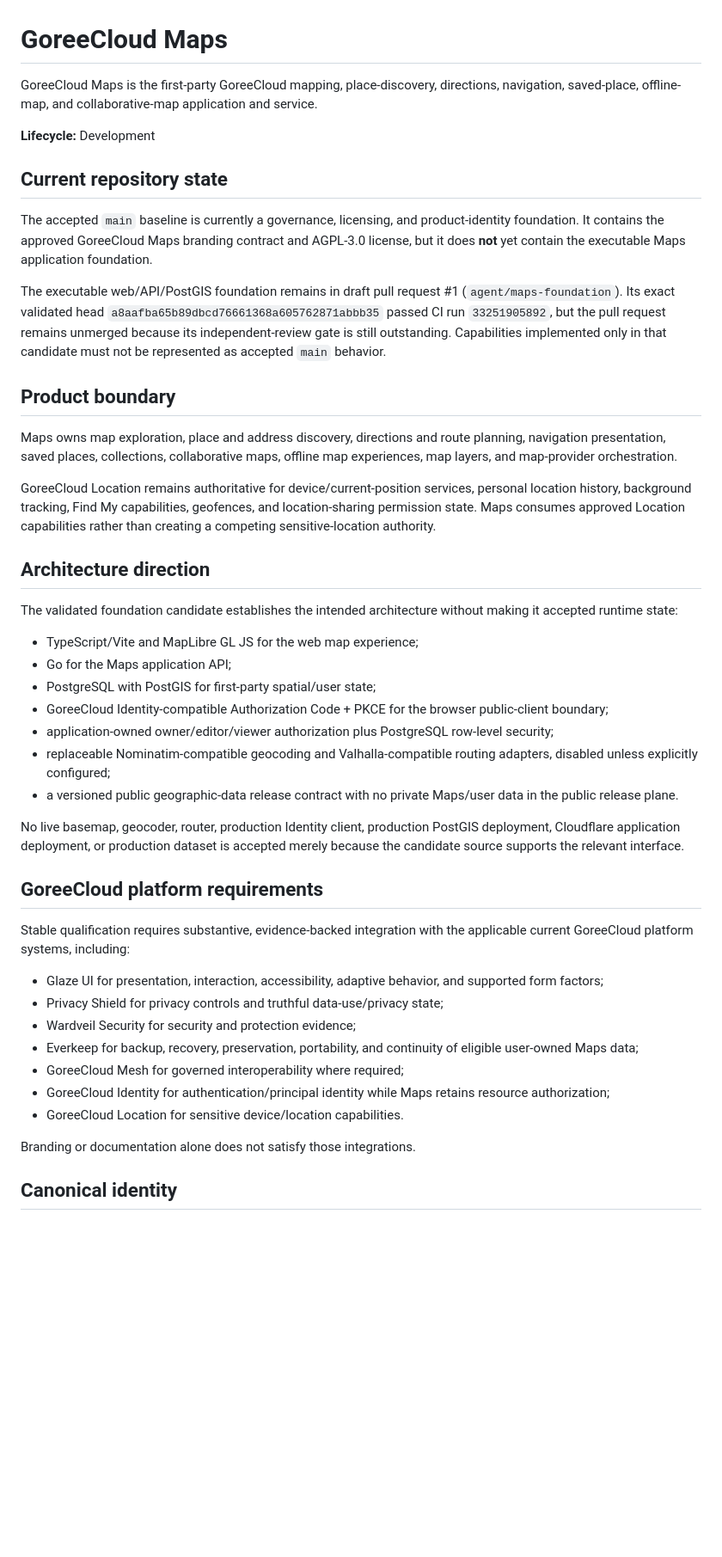
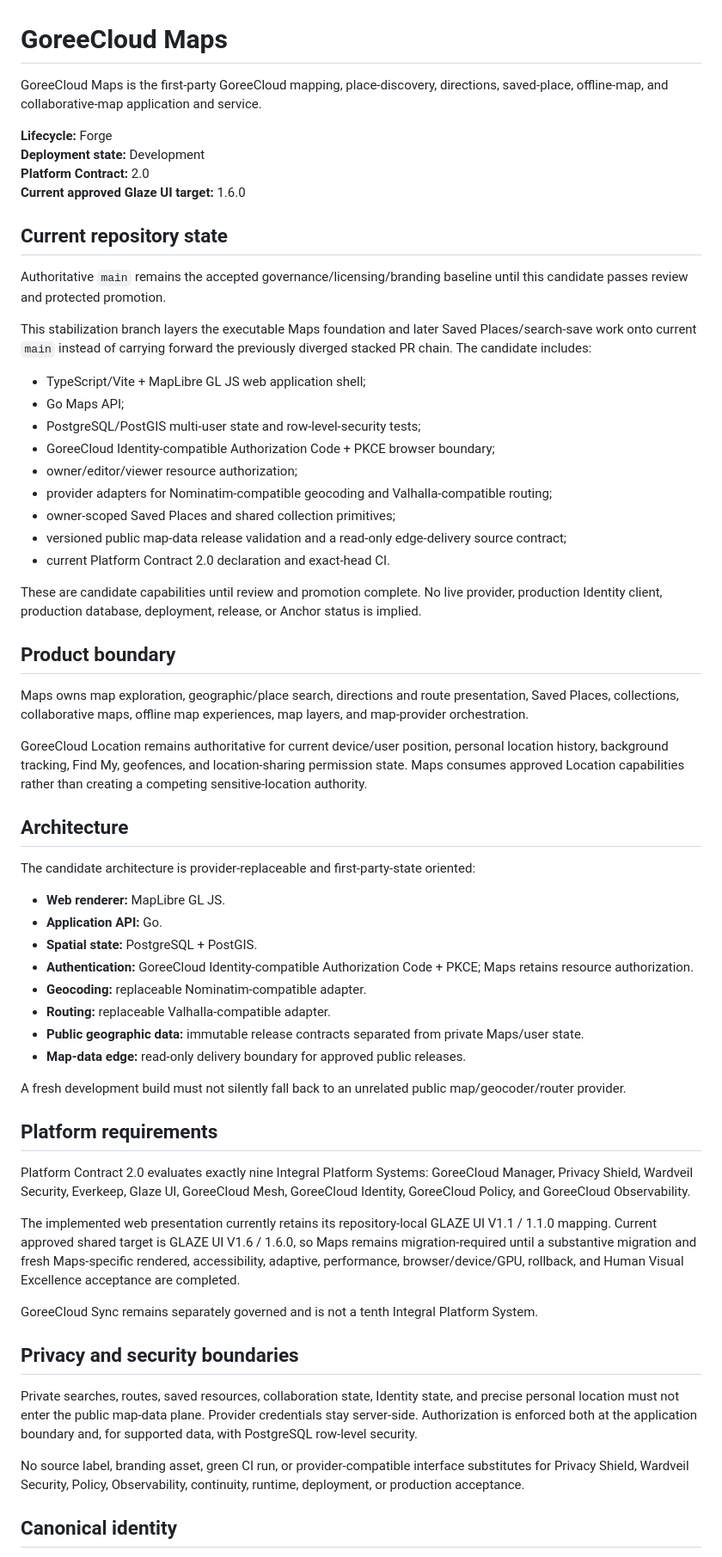
Before and after one commit to GoreeCloud/goreecloud-maps, a Markdown page: README.md, the part around one of its changes. Shown at 86% size. Drawn GitHub-style; blank space fills up the shorter version.

Commit message:
docs: reconcile Maps candidate with current main and platform authority

```diff
--- a/README.md
+++ b/README.md
@@ -1,48 +1,64 @@
 # GoreeCloud Maps
 
-GoreeCloud Maps is the first-party GoreeCloud mapping, place-discovery, directions, navigation, saved-place, offline-map, and collaborative-map application and service.
+GoreeCloud Maps is the first-party GoreeCloud mapping, place-discovery, directions, saved-place, offline-map, and collaborative-map application and service.
 
-**Lifecycle:** Development
+**Lifecycle:** Forge
+**Deployment state:** Development
+**Platform Contract:** 2.0
+**Current approved Glaze UI target:** 1.6.0
 
 ## Current repository state
 
-The accepted `main` baseline is currently a governance, licensing, and product-identity foundation. It contains the approved GoreeCloud Maps branding contract and AGPL-3.0 license, but it does **not** yet contain the executable Maps application foundation.
+Authoritative `main` remains the accepted governance/licensing/branding baseline until this candidate passes review and protected promotion.
 
-The executable web/API/PostGIS foundation remains in draft pull request #1 (`agent/maps-foundation`). Its exact validated head `a8aafba65b89dbcd76661368a605762871abbb35` passed CI run `33251905892`, but the pull request remains unmerged because its independent-review gate is still outstanding. Capabilities implemented only in that candidate must not be represented as accepted `main` behavior.
+This stabilization branch layers the executable Maps foundation and later Saved Places/search-save work onto current `main` instead of carrying forward the previously diverged stacked PR chain. The candidate includes:
+
+- TypeScript/Vite + MapLibre GL JS web application shell;
+- Go Maps API;
+- PostgreSQL/PostGIS multi-user state and row-level-security tests;
+- GoreeCloud Identity-compatible Authorization Code + PKCE browser boundary;
+- owner/editor/viewer resource authorization;
+- provider adapters for Nominatim-compatible geocoding and Valhalla-compatible routing;
+- owner-scoped Saved Places and shared collection primitives;
+- versioned public map-data release validation and a read-only edge-delivery source contract;
+- current Platform Contract 2.0 declaration and exact-head CI.
+
+These are candidate capabilities until review and promotion complete. No live provider, production Identity client, production database, deployment, release, or Anchor status is implied.
 
 ## Product boundary
 
-Maps owns map exploration, place and address discovery, directions and route planning, navigation presentation, saved places, collections, collaborative maps, offline map experiences, map layers, and map-provider orchestration.
+Maps owns map exploration, geographic/place search, directions and route presentation, Saved Places, collections, collaborative maps, offline map experiences, map layers, and map-provider orchestration.
 
-GoreeCloud Location remains authoritative for device/current-position services, personal location history, background tracking, Find My capabilities, geofences, and location-sharing permission state. Maps consumes approved Location capabilities rather than creating a competing sensitive-location authority.
+GoreeCloud Location remains authoritative for current device/user position, personal location history, background tracking, Find My, geofences, and location-sharing permission state. Maps consumes approved Location capabilities rather than creating a competing sensitive-location authority.
 
-## Architecture direction
+## Architecture
 
-The validated foundation candidate establishes the intended architecture without making it accepted runtime state:
+The candidate architecture is provider-replaceable and first-party-state oriented:
 
-- TypeScript/Vite and MapLibre GL JS for the web map experience;
-- Go for the Maps application API;
-- PostgreSQL with PostGIS for first-party spatial/user state;
-- GoreeCloud Identity-compatible Authorization Code + PKCE for the browser public-client boundary;
-- application-owned owner/editor/viewer authorization plus PostgreSQL row-level security;
-- replaceable Nominatim-compatible geocoding and Valhalla-compatible routing adapters, disabled unless explicitly configured;
-- a versioned public geographic-data release contract with no private Maps/user data in the public release plane.
+- **Web renderer:** MapLibre GL JS.
+- **Application API:** Go.
+- **Spatial state:** PostgreSQL + PostGIS.
+- **Authentication:** GoreeCloud Identity-compatible Authorization Code + PKCE; Maps retains resource authorization.
+- **Geocoding:** replaceable Nominatim-compatible adapter.
+- **Routing:** replaceable Valhalla-compatible adapter.
+- **Public geographic data:** immutable release contracts separated from private Maps/user state.
+- **Map-data edge:** read-only delivery boundary for approved public releases.
 
-No live basemap, geocoder, router, production Identity client, production PostGIS deployment, Cloudflare application deployment, or production dataset is accepted merely because the candidate source supports the relevant interface.
+A fresh development build must not silently fall back to an unrelated public map/geocoder/router provider.
 
-## GoreeCloud platform requirements
+## Platform requirements
 
-Stable qualification requires substantive, evidence-backed integration with the applicable current GoreeCloud platform systems, including:
+Platform Contract 2.0 evaluates exactly nine Integral Platform Systems: GoreeCloud Manager, Privacy Shield, Wardveil Security, Everkeep, Glaze UI, GoreeCloud Mesh, GoreeCloud Identity, GoreeCloud Policy, and GoreeCloud Observability.
 
-- Glaze UI for presentation, interaction, accessibility, adaptive behavior, and supported form factors;
-- Privacy Shield for privacy controls and truthful data-use/privacy state;
-- Wardveil Security for security and protection evidence;
-- Everkeep for backup, recovery, preservation, portability, and continuity of eligible user-owned Maps data;
-- GoreeCloud Mesh for governed interoperability where required;
-- GoreeCloud Identity for authentication/principal identity while Maps retains resource authorization;
-- GoreeCloud Location for sensitive device/location capabilities.
+The implemented web presentation currently retains its repository-local GLAZE UI V1.1 / 1.1.0 mapping. Current approved shared target is GLAZE UI V1.6 / 1.6.0, so Maps remains migration-required until a substantive migration and fresh Maps-specific rendered, accessibility, adaptive, performance, browser/device/GPU, rollback, and Human Visual Excellence acceptance are completed.
 
-Branding or documentation alone does not satisfy those integrations.
+GoreeCloud Sync remains separately governed and is not a tenth Integral Platform System.
+
+## Privacy and security boundaries
+
+Private searches, routes, saved resources, collaboration state, Identity state, and precise personal location must not enter the public map-data plane. Provider credentials stay server-side. Authorization is enforced both at the application boundary and, for supported data, with PostgreSQL row-level security.
+
+No source label, branding asset, green CI run, or provider-compatible interface substitutes for Privacy Shield, Wardveil Security, Policy, Observability, continuity, runtime, deployment, or production acceptance.
 
 ## Canonical identity
 
```
Also changed, not shown: other parts of README.md (+9 -5 lines).
